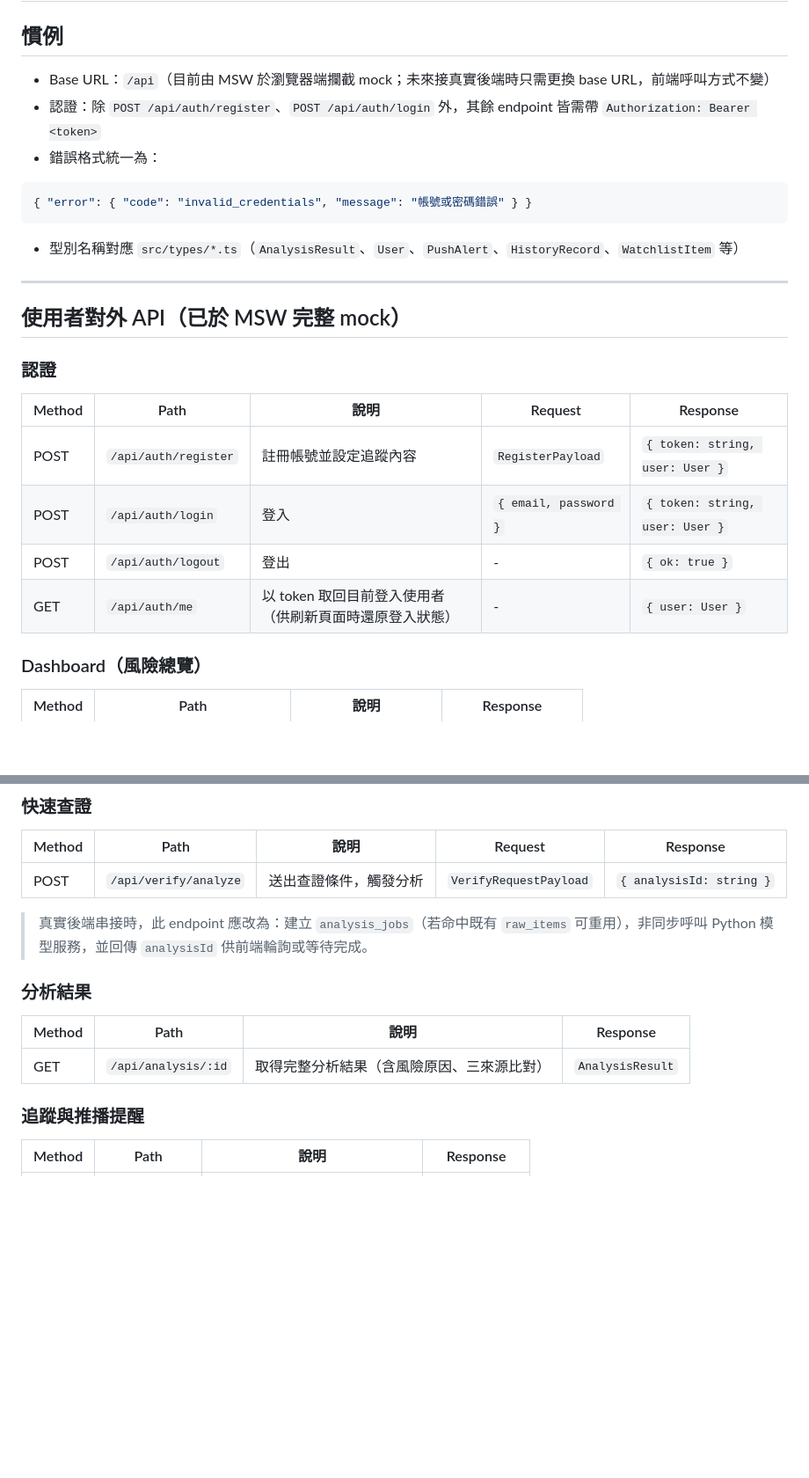
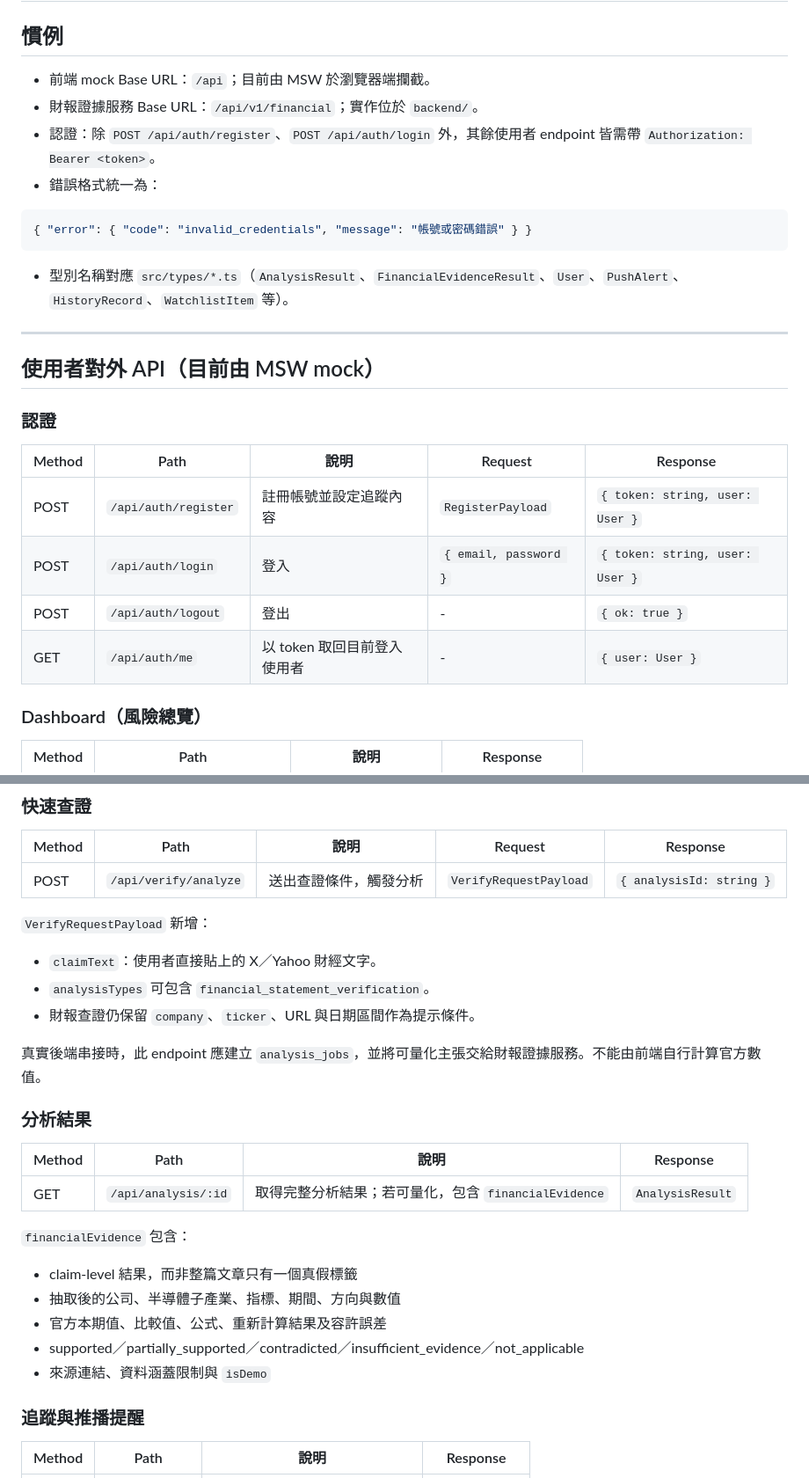
Before and after one commit to UnaLu027/fintrust-alert, a Markdown page: docs/api-spec.md, 2 parts joined by grey strips. Shown at 88% size. GitHub-like rendering; blank space fills up the shorter version.

````diff
--- a/docs/api-spec.md
+++ b/docs/api-spec.md
@@ -2,19 +2,20 @@
 
 ## 慣例
 
-- Base URL：`/api`（目前由 MSW 於瀏覽器端攔截 mock；未來接真實後端時只需更換 base URL，前端呼叫方式不變）
-- 認證：除 `POST /api/auth/register`、`POST /api/auth/login` 外，其餘 endpoint 皆需帶 `Authorization: Bearer <token>`
+- 前端 mock Base URL：`/api`；目前由 MSW 於瀏覽器端攔截。
+- 財報證據服務 Base URL：`/api/v1/financial`；實作位於 `backend/`。
+- 認證：除 `POST /api/auth/register`、`POST /api/auth/login` 外，其餘使用者 endpoint 皆需帶 `Authorization: Bearer <token>`。
 - 錯誤格式統一為：
 
 ```json
 { "error": { "code": "invalid_credentials", "message": "帳號或密碼錯誤" } }
 ```
 
-- 型別名稱對應 `src/types/*.ts`（`AnalysisResult`、`User`、`PushAlert`、`HistoryRecord`、`WatchlistItem` 等）
+- 型別名稱對應 `src/types/*.ts`（`AnalysisResult`、`FinancialEvidenceResult`、`User`、`PushAlert`、`HistoryRecord`、`WatchlistItem` 等）。
 
 ---
 
-## 使用者對外 API（已於 MSW 完整 mock）
+## 使用者對外 API（目前由 MSW mock）
 
 ### 認證
 
@@ -23,7 +24,7 @@
 | POST | `/api/auth/register` | 註冊帳號並設定追蹤內容 | `RegisterPayload` | `{ token: string, user: User }` |
 | POST | `/api/auth/login` | 登入 | `{ email, password }` | `{ token: string, user: User }` |
 | POST | `/api/auth/logout` | 登出 | - | `{ ok: true }` |
-| GET | `/api/auth/me` | 以 token 取回目前登入使用者（供刷新頁面時還原登入狀態） | - | `{ user: User }` |
+| GET | `/api/auth/me` | 以 token 取回目前登入使用者 | - | `{ user: User }` |
 
 ### Dashboard（風險總覽）
 
@@ -38,13 +39,27 @@
 |---|---|---|---|---|
 | POST | `/api/verify/analyze` | 送出查證條件，觸發分析 | `VerifyRequestPayload` | `{ analysisId: string }` |
 
-> 真實後端串接時，此 endpoint 應改為：建立 `analysis_jobs`（若命中既有 `raw_items` 可重用），非同步呼叫 Python 模型服務，並回傳 `analysisId` 供前端輪詢或等待完成。
+`VerifyRequestPayload` 新增：
+
+- `claimText`：使用者直接貼上的 X／Yahoo 財經文字。
+- `analysisTypes` 可包含 `financial_statement_verification`。
+- 財報查證仍保留 `company`、`ticker`、URL 與日期區間作為提示條件。
+
+真實後端串接時，此 endpoint 應建立 `analysis_jobs`，並將可量化主張交給財報證據服務。不能由前端自行計算官方數值。
 
 ### 分析結果
 
 | Method | Path | 說明 | Response |
 |---|---|---|---|
-| GET | `/api/analysis/:id` | 取得完整分析結果（含風險原因、三來源比對） | `AnalysisResult` |
+| GET | `/api/analysis/:id` | 取得完整分析結果；若可量化，包含 `financialEvidence` | `AnalysisResult` |
+
+`financialEvidence` 包含：
+
+- claim-level 結果，而非整篇文章只有一個真假標籤
+- 抽取後的公司、半導體子產業、指標、期間、方向與數值
+- 官方本期值、比較值、公式、重新計算結果及容許誤差
+- supported／partially_supported／contradicted／insufficient_evidence／not_applicable
+- 來源連結、資料涵蓋限制與 `isDemo`
 
 ### 追蹤與推播提醒
 
````
Also changed, not shown: other parts of docs/api-spec.md (+38 -17 lines).
